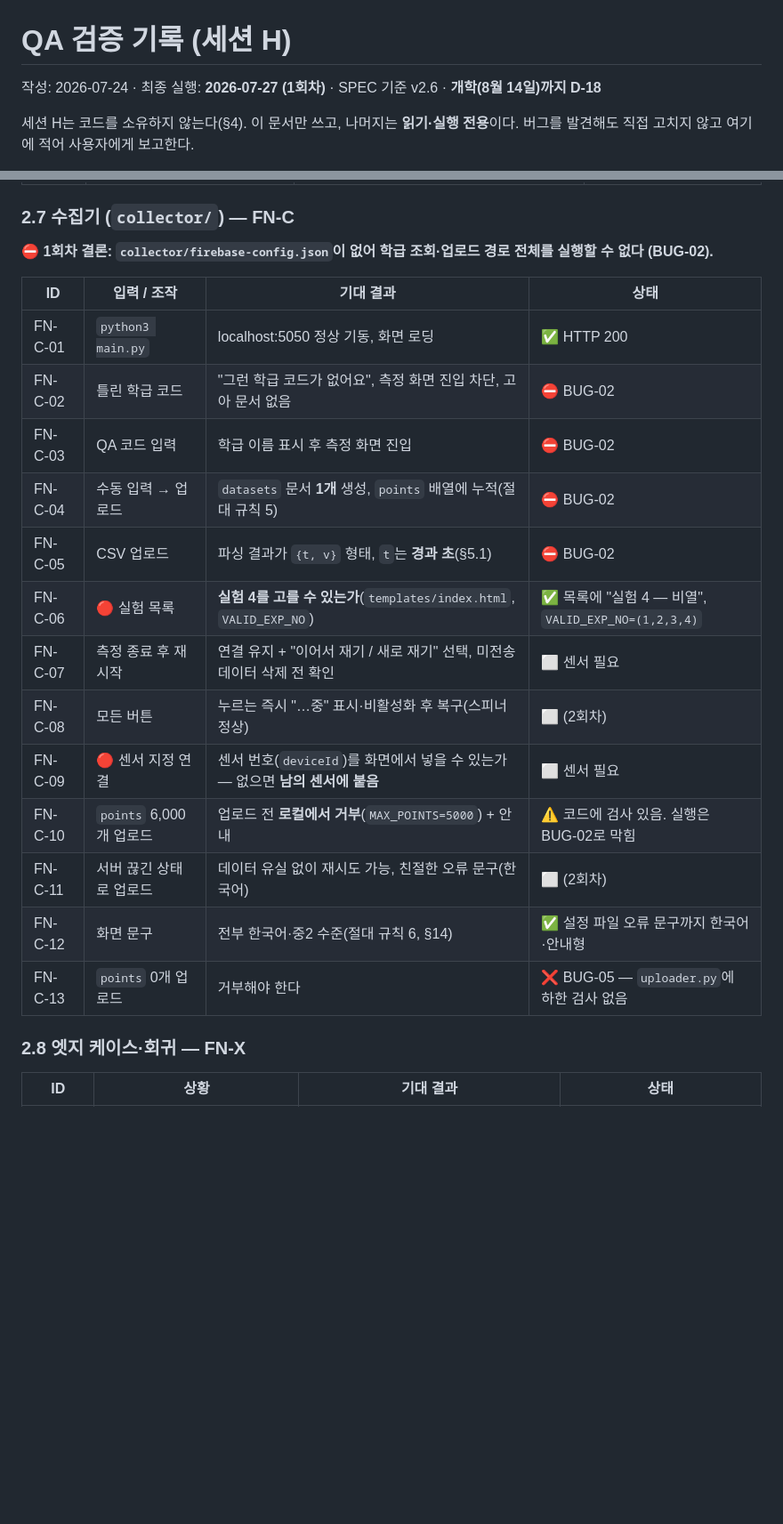
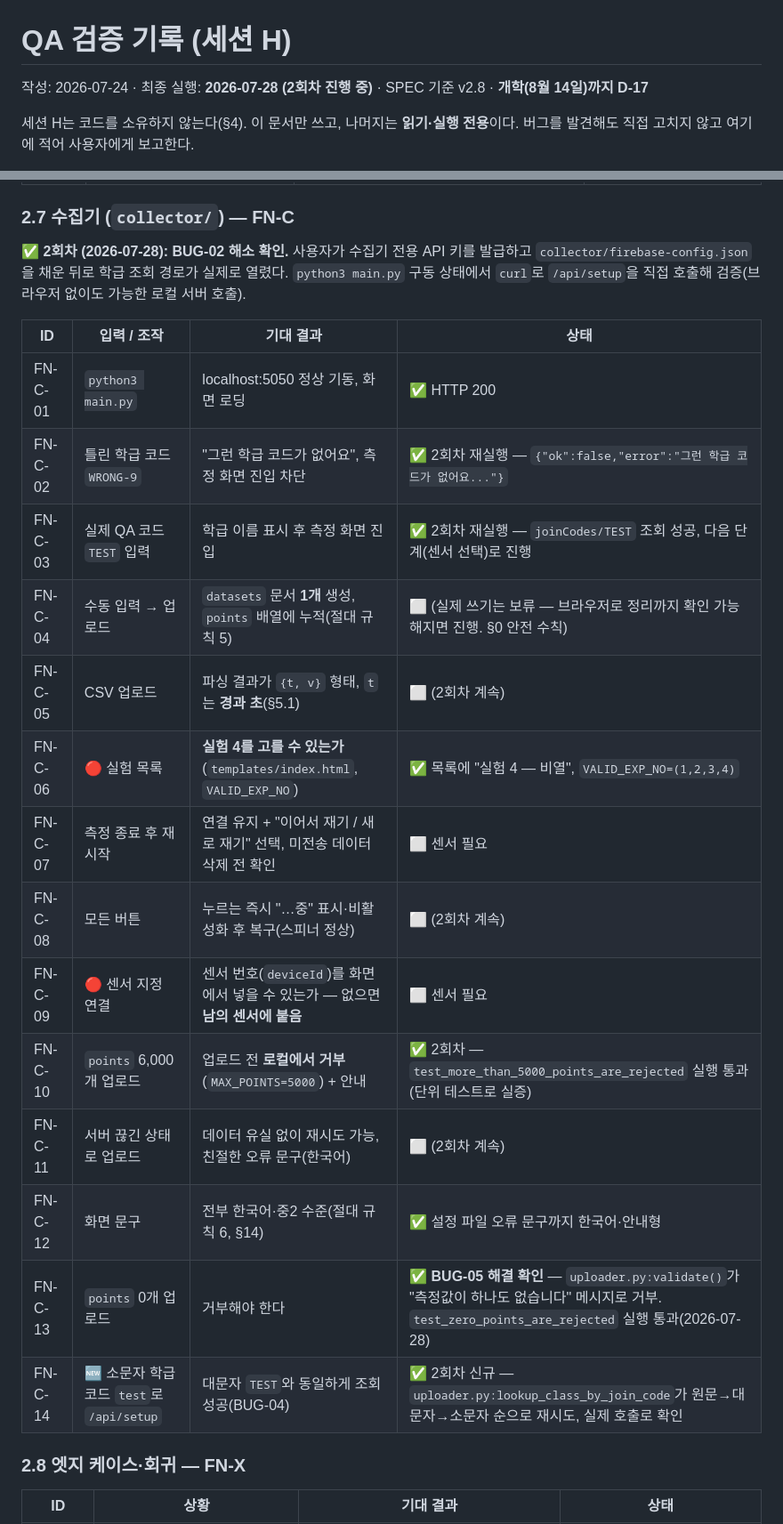
Before and after one commit to soomsci/ai-studio-sci, a Markdown page: docs/QA.md, 2 parts joined by grey strips. Shown at 89% size. GitHub-like rendering; blank space fills up the shorter version.

Commit message:
세션 H: QA 2회차 (진행 중) — 수집기 BUG-02·BUG-04·BUG-05 실행 검증으로 해소 확인, 단위 테스트 19개 재실행 통과
브라우저 자동화 계정 불일치 + 로컬 Java 없음으로 실험 2/3/4·교사 대시보드·에뮬레이터 규칙 시험은 보류.
FN-C-02/03/14 curl 직접 호출로 확인, FN-C-10/13은 test_uploader_validation 실행으로 확인.
BUG-01 삭제 로직·firestore.rules 데이터 계약은 코드 확인만(실행 검증 아님)으로 별도 표시.

```diff
--- a/docs/QA.md
+++ b/docs/QA.md
@@ -1,6 +1,6 @@
 # QA 검증 기록 (세션 H)
 
-작성: 2026-07-24 · 최종 실행: **2026-07-27 (1회차)** · SPEC 기준 v2.6 · **개학(8월 14일)까지 D-18**
+작성: 2026-07-24 · 최종 실행: **2026-07-28 (2회차 진행 중)** · SPEC 기준 v2.8 · **개학(8월 14일)까지 D-17**
 
 세션 H는 코드를 소유하지 않는다(§4). 이 문서만 쓰고, 나머지는 **읽기·실행 전용**이다.
 버그를 발견해도 직접 고치지 않고 여기에 적어 사용자에게 보고한다.
@@ -145,23 +145,24 @@ Google 로그인이 필요해 자동화가 어렵다. **사용자 협조 필요
 
 ### 2.7 수집기 (`collector/`) — FN-C
 
-**⛔ 1회차 결론: `collector/firebase-config.json`이 없어 학급 조회·업로드 경로 전체를 실행할 수 없다 (BUG-02).**
+**✅ 2회차 (2026-07-28): BUG-02 해소 확인.** 사용자가 수집기 전용 API 키를 발급하고 `collector/firebase-config.json`을 채운 뒤로 학급 조회 경로가 실제로 열렸다. `python3 main.py` 구동 상태에서 `curl`로 `/api/setup`을 직접 호출해 검증(브라우저 없이도 가능한 로컬 서버 호출).
 
 | ID | 입력 / 조작 | 기대 결과 | 상태 |
 |---|---|---|---|
 | FN-C-01 | `python3 main.py` | localhost:5050 정상 기동, 화면 로딩 | ✅ HTTP 200 |
-| FN-C-02 | 틀린 학급 코드 | "그런 학급 코드가 없어요", 측정 화면 진입 차단, 고아 문서 없음 | ⛔ BUG-02 |
-| FN-C-03 | QA 코드 입력 | 학급 이름 표시 후 측정 화면 진입 | ⛔ BUG-02 |
-| FN-C-04 | 수동 입력 → 업로드 | `datasets` 문서 **1개** 생성, `points` 배열에 누적(절대 규칙 5) | ⛔ BUG-02 |
-| FN-C-05 | CSV 업로드 | 파싱 결과가 `{t, v}` 형태, `t`는 **경과 초**(§5.1) | ⛔ BUG-02 |
+| FN-C-02 | 틀린 학급 코드 `WRONG-9` | "그런 학급 코드가 없어요", 측정 화면 진입 차단 | ✅ 2회차 재실행 — `{"ok":false,"error":"그런 학급 코드가 없어요..."}` |
+| FN-C-03 | 실제 QA 코드 `TEST` 입력 | 학급 이름 표시 후 측정 화면 진입 | ✅ 2회차 재실행 — `joinCodes/TEST` 조회 성공, 다음 단계(센서 선택)로 진행 |
+| FN-C-04 | 수동 입력 → 업로드 | `datasets` 문서 **1개** 생성, `points` 배열에 누적(절대 규칙 5) | ⬜ (실제 쓰기는 보류 — 브라우저로 정리까지 확인 가능해지면 진행. §0 안전 수칙) |
+| FN-C-05 | CSV 업로드 | 파싱 결과가 `{t, v}` 형태, `t`는 **경과 초**(§5.1) | ⬜ (2회차 계속) |
 | FN-C-06 | 🔴 실험 목록 | **실험 4를 고를 수 있는가**(`templates/index.html`, `VALID_EXP_NO`) | ✅ 목록에 "실험 4 — 비열", `VALID_EXP_NO=(1,2,3,4)` |
 | FN-C-07 | 측정 종료 후 재시작 | 연결 유지 + "이어서 재기 / 새로 재기" 선택, 미전송 데이터 삭제 전 확인 | ⬜ 센서 필요 |
-| FN-C-08 | 모든 버튼 | 누르는 즉시 "…중" 표시·비활성화 후 복구(스피너 정상) | ⬜ (2회차) |
+| FN-C-08 | 모든 버튼 | 누르는 즉시 "…중" 표시·비활성화 후 복구(스피너 정상) | ⬜ (2회차 계속) |
 | FN-C-09 | 🔴 센서 지정 연결 | 센서 번호(`deviceId`)를 화면에서 넣을 수 있는가 — 없으면 **남의 센서에 붙음** | ⬜ 센서 필요 |
-| FN-C-10 | `points` 6,000개 업로드 | 업로드 전 **로컬에서 거부**(`MAX_POINTS=5000`) + 안내 | ⚠️ 코드에 검사 있음. 실행은 BUG-02로 막힘 |
-| FN-C-11 | 서버 끊긴 상태로 업로드 | 데이터 유실 없이 재시도 가능, 친절한 오류 문구(한국어) | ⬜ (2회차) |
+| FN-C-10 | `points` 6,000개 업로드 | 업로드 전 **로컬에서 거부**(`MAX_POINTS=5000`) + 안내 | ✅ 2회차 — `test_more_than_5000_points_are_rejected` 실행 통과(단위 테스트로 실증) |
+| FN-C-11 | 서버 끊긴 상태로 업로드 | 데이터 유실 없이 재시도 가능, 친절한 오류 문구(한국어) | ⬜ (2회차 계속) |
 | FN-C-12 | 화면 문구 | 전부 한국어·중2 수준(절대 규칙 6, §14) | ✅ 설정 파일 오류 문구까지 한국어·안내형 |
-| FN-C-13 | `points` 0개 업로드 | 거부해야 한다 | ❌ BUG-05 — `uploader.py`에 하한 검사 없음 |
+| FN-C-13 | `points` 0개 업로드 | 거부해야 한다 | ✅ **BUG-05 해결 확인** — `uploader.py:validate()`가 "측정값이 하나도 없습니다" 메시지로 거부. `test_zero_points_are_rejected` 실행 통과(2026-07-28) |
+| FN-C-14 | 🆕 소문자 학급 코드 `test`로 `/api/setup` | 대문자 `TEST`와 동일하게 조회 성공(BUG-04) | ✅ 2회차 신규 — `uploader.py:lookup_class_by_join_code`가 원문→대문자→소문자 순으로 재시도, 실제 호출로 확인 |
 
 ### 2.8 엣지 케이스·회귀 — FN-X
 
```
Also changed, not shown: other parts of docs/QA.md (+21 -0 lines).
